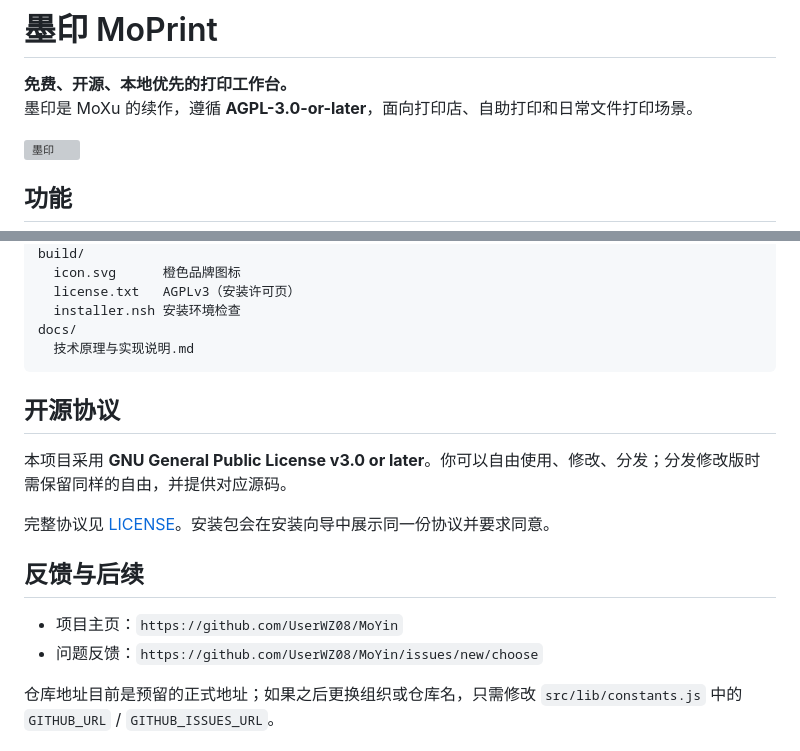
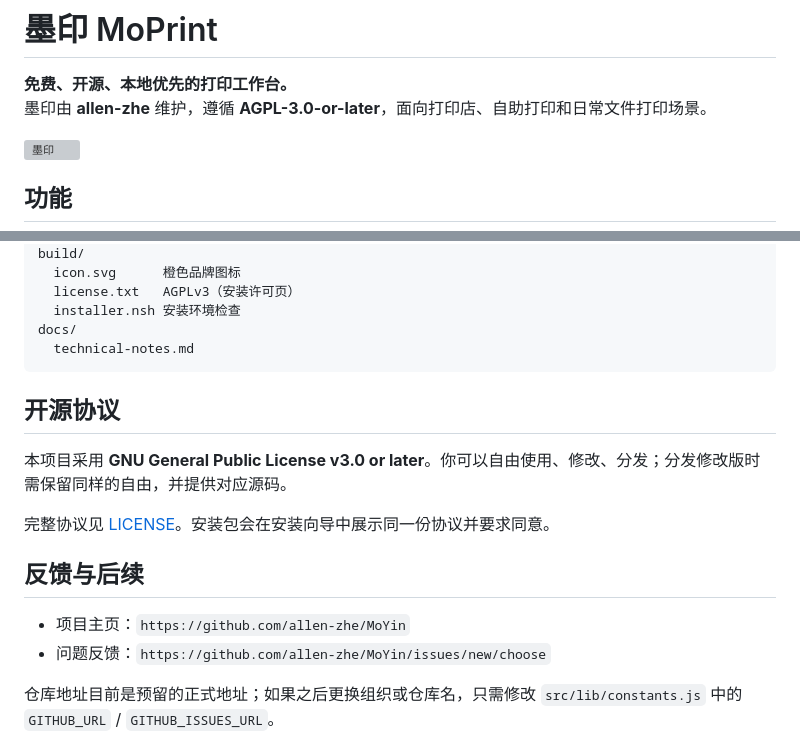
Before and after one commit to allen-zhe/MoYin, a Markdown page: README.md, 2 parts joined by grey strips. Drawn GitHub-style; grey boxes are pictures that could not be loaded.

Commit message:
MoPrint 0.9.7: clean ASCII source paths, GitHub links for allen-zhe

````diff
--- a/README.md
+++ b/README.md
@@ -1,7 +1,7 @@
 # 墨印 MoPrint
 
 **免费、开源、本地优先的打印工作台。**
-墨印是 MoXu 的续作，遵循 **AGPL-3.0-or-later**，面向打印店、自助打印和日常文件打印场景。
+墨印由 **allen-zhe** 维护，遵循 **AGPL-3.0-or-later**，面向打印店、自助打印和日常文件打印场景。
 
 ![墨印](screens/moprint-097.png)
 
@@ -112,7 +112,7 @@ build/
   license.txt   AGPLv3（安装许可页）
   installer.nsh 安装环境检查
 docs/
-  技术原理与实现说明.md
+  technical-notes.md
 ```
 
 ## 开源协议
@@ -123,8 +123,8 @@ docs/
 
 ## 反馈与后续
 
-- 项目主页：`https://github.com/UserWZ08/MoYin`
-- 问题反馈：`https://github.com/UserWZ08/MoYin/issues/new/choose`
+- 项目主页：`https://github.com/allen-zhe/MoYin`
+- 问题反馈：`https://github.com/allen-zhe/MoYin/issues/new/choose`
 
 仓库地址目前是预留的正式地址；如果之后更换组织或仓库名，只需修改 `src/lib/constants.js` 中的 `GITHUB_URL` / `GITHUB_ISSUES_URL`。
 
````
Also changed, not shown: PUBLISH.md (+2 -2 lines), docs/technical-notes.md (added, +180 -0 lines), samples/poster-sample.jpg (added), 6 other files.
